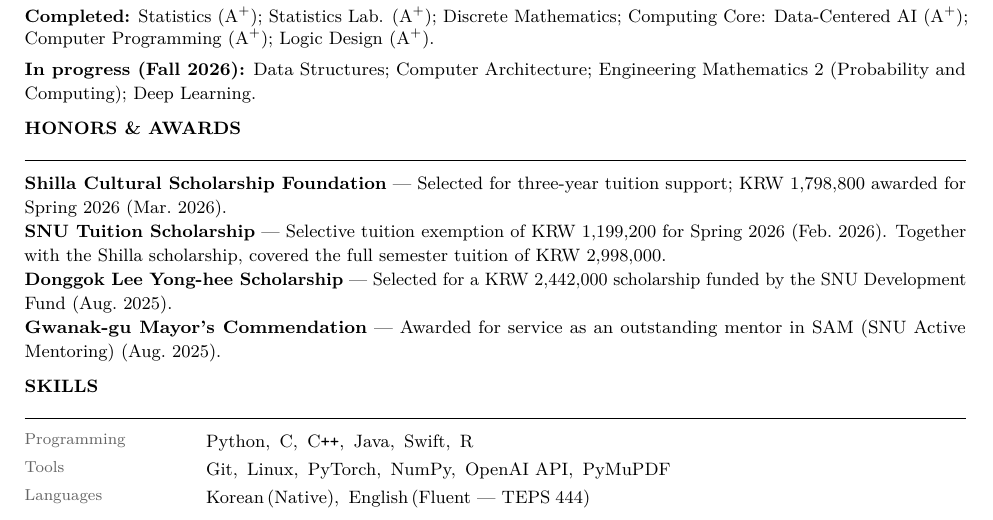
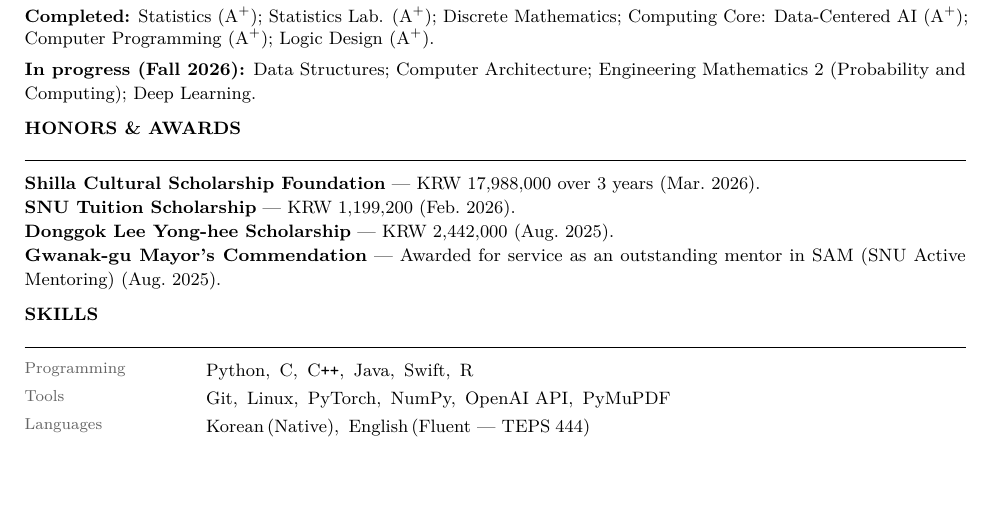
Before and after one commit to saturdayynightlive/saturdayynightlive.github.io, a LaTeX CV (Hwan_Ji_CV.tex): part of page 2 of 2, cut so that both start at the same text, the shorter picture padded with empty space. Compiled offline with pdfLaTeX.

Commit message:
Simplify scholarship amounts and show three-year Shilla award

```diff
--- a/Hwan_Ji_CV.tex
+++ b/Hwan_Ji_CV.tex
@@ -159,13 +159,9 @@
 \cvsec{Honors \& Awards}
 
 \noindent{\small
-  \textbf{Shilla Cultural Scholarship Foundation} --- Selected for three-year tuition support;
-  KRW 1,798,800 awarded for Spring 2026 (Mar.~2026).\\
-  \textbf{SNU Tuition Scholarship} --- Selective tuition exemption of KRW 1,199,200
-  for Spring 2026 (Feb.~2026). Together with the Shilla scholarship, covered the full
-  semester tuition of KRW 2,998,000.\\
-  \textbf{Donggok Lee Yong-hee Scholarship} --- Selected for a KRW 2,442,000
-  scholarship funded by the SNU Development Fund (Aug.~2025).\\
+  \textbf{Shilla Cultural Scholarship Foundation} --- KRW 17,988,000 over 3 years (Mar.~2026).\\
+  \textbf{SNU Tuition Scholarship} --- KRW 1,199,200 (Feb.~2026).\\
+  \textbf{Donggok Lee Yong-hee Scholarship} --- KRW 2,442,000 (Aug.~2025).\\
   \textbf{Gwanak-gu Mayor's Commendation} --- Awarded for service as an outstanding mentor in
   SAM (SNU Active Mentoring) (Aug.~2025).%
 }
```
Also changed, not shown: Hwan_Ji_CV.pdf.
